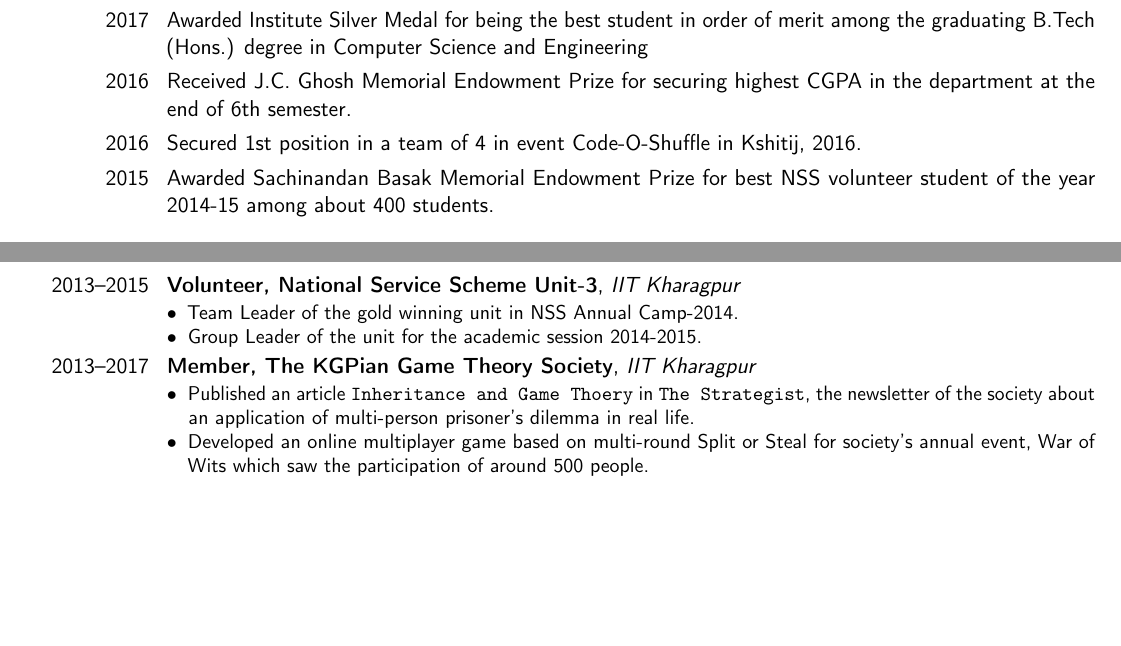
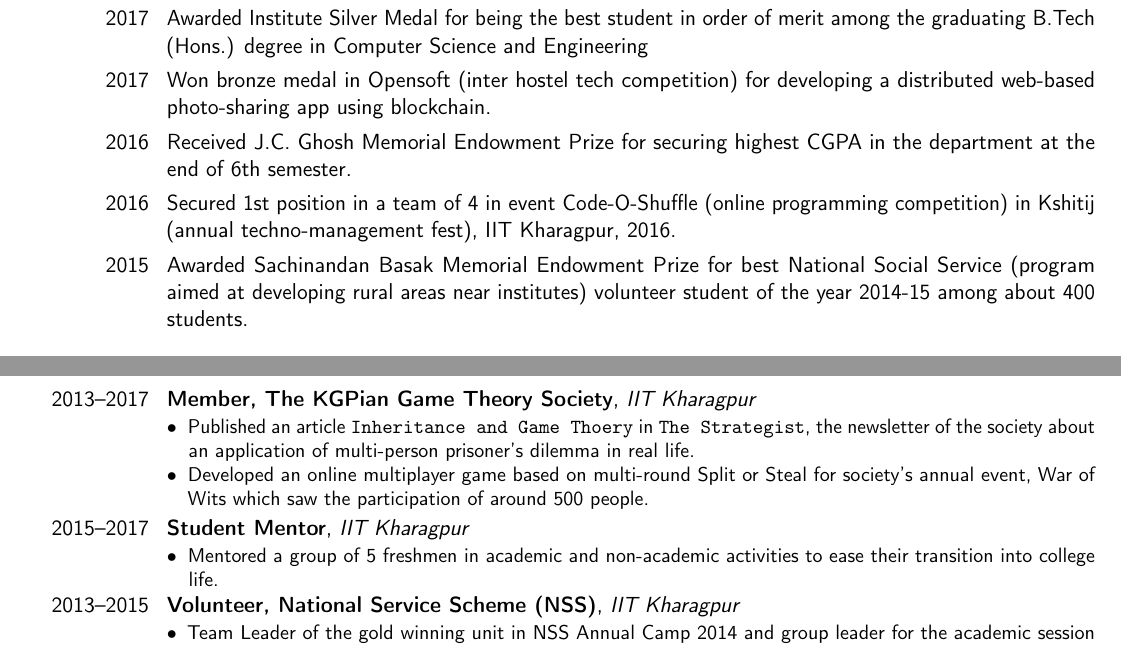
Before and after one commit to prabhat1081/CV, a LaTeX CV (main.tex): two parts of pages 1 and 3 of 3 before the commit and two parts of pages 2 and 3 of 3 after it, joined at a grey line, cut so that both start at the same text, the shorter picture padded with empty space. Compiled offline with pdfLaTeX.

Commit message:
Sequencing updates Explained KGP specific words

```diff
--- a/main.tex
+++ b/main.tex
@@ -33,7 +33,7 @@
 % personal data
 \firstname{Prabhat}
 \familyname{Agarwal}
-\title{Analyst, Goldman Sachs Group, Inc}
+\title{Analyst, Goldman Sachs}
 \address{5th Cross, 27th Main, Ejipura}{Bangalore-560047}{India}    % optional, remove the line if not wanted
 \mobile{+918697823093}                    % optional, remove the line if not wanted
 \email{prabhat.agr2010@gmail.com}                      % optional, remove the line if not wanted
@@ -73,18 +71,9 @@
-\cvitem{2017}{Awarded Bigyan Sinha Memorial Endowment Prize for being the second best student in order of merit in the graduating B.Tech (Hons.) batch of 2017, IIT Kharagpur}
-
-\cvitem{2017}{Awarded Institute Silver Medal for being the best student in order of merit among the graduating B.Tech (Hons.) degree in Computer Science and Engineering}
-
-\cvitem{2016}{Received J.C. Ghosh Memorial Endowment Prize for securing highest CGPA in the department at the end of 6th semester.}
-
-\cvitem{2016}{Secured 1st position in a team of 4 in event Code-O-Shuffle in Kshitij, 2016.}
-%\cvitem{2015}{Was awarded Goralal Syngal Memorial Scholarship for securing 2nd highest CGPA at the end of 4th semester among the students of the department of CSE, ECE, and EE.}
-\cvitem{2015}{Awarded Sachinandan Basak Memorial Endowment Prize for best NSS volunteer student of the year 2014-15 among about 400 students.}
+\end{comment}
 
 \renewcommand{\bibliographyitemlabel}{{\@2017}}
 \nocite{*}
 \bibliographystyle{ieeetr}
 \bibliography{./publications}
-
 
 \section{Work Experience}
 
@@ -168,12 +160,27 @@ course content, course calendar publishing, automated quizzes and exams, discuss
 \end{description}
 }
 
-\cventry{Mar 2015}{PlotIt}{}{Opensoft, IIT Kharagpur}{}{
+\cventry{Mar 2015}{PlotIt}{}{Opensoft (Inter hostel tech competition), IIT Kharagpur}{}{
 \begin{description}
 \item[$\bullet$] Team (of 10) secured 4th place in the competition.
 \item[$\bullet$] Designed and developed UI using PyQt for PlotIt, a tool to plot graphs in 2D and 3D.
 \end{description}
 }
+
+
+\section{Awards and Achievements}
+
+\cvitem{2017}{Awarded Bigyan Sinha Memorial Endowment Prize for being the second best student in order of merit in the graduating B.Tech (Hons.) batch of 2017, IIT Kharagpur}
+
+\cvitem{2017}{Awarded Institute Silver Medal for being the best student in order of merit among the graduating B.Tech (Hons.) degree in Computer Science and Engineering}
+
+\cvitem{2017}{Won bronze medal in Opensoft (inter hostel tech competition) for developing a distributed web-based photo-sharing app using blockchain.}
+
+\cvitem{2016}{Received J.C. Ghosh Memorial Endowment Prize for securing highest CGPA in the department at the end of 6th semester.}
+
+\cvitem{2016}{Secured 1st position in a team of 4 in event Code-O-Shuffle (online programming competition) in Kshitij (annual techno-management fest), IIT Kharagpur, 2016.}
+%\cvitem{2015}{Was awarded Goralal Syngal Memorial Scholarship for securing 2nd highest CGPA at the end of 4th semester among the students of the department of CSE, ECE, and EE.}
+\cvitem{2015}{Awarded Sachinandan Basak Memorial Endowment Prize for best National Social Service (program aimed at developing rural areas near institutes) volunteer student of the year 2014-15 among about 400 students.}
 
 \section{Technical Experience}
 \cvline{languages}{\texttt{C, C++, Java, Python, JavaScript, Haskell}}
@@ -189,18 +196,25 @@ course content, course calendar publishing, automated quizzes and exams, discuss
 
 \section{Extra Curricular Activities}
 
-\cventry{2013--2015}{Volunteer, National Service Scheme Unit-3}{IIT Kharagpur}{}{}{
-\begin{description}
-\item[$\bullet$] Team Leader of the gold winning unit in NSS Annual Camp-2014.
-\item[$\bullet$] Group Leader of the unit for the academic session 2014-2015.
-\end{description}
-}
-
 \cventry{2013--2017}{Member, The KGPian Game Theory Society}{IIT Kharagpur}{}{}{
 \begin{description}
-\item[$\bullet$] Published an article \texttt{Inheritance and Game Thoery} in  \texttt{The Strategist}, the newsletter of the society about an application of multi-person prisoner's dilemma in real life.
+\item[$\bullet$] Published an article \texttt{Inheritance and Game Thoery} in \texttt{The Strategist}, the newsletter of the society about an application of multi-person prisoner's dilemma in real life.
 \item[$\bullet$] Developed an online multiplayer game based on multi-round Split or Steal for society's annual event, War of Wits which saw the participation of around 500 people.
 \end{description}
 }
 
+\cventry{2015--2017}{Student Mentor}{IIT Kharagpur}{}{}{
+\begin{description}
+\item[$\bullet$] Mentored a group of 5 freshmen in academic and non-academic activities to ease their transition into college life.
+\end{description}
+}
+
+\cventry{2013--2015}{Volunteer, National Service Scheme (NSS)}{IIT Kharagpur}{}{}{
+\begin{description}
+\item[$\bullet$] Team Leader of the gold winning unit in NSS Annual Camp 2014 and group leader for the academic session 2014-15.
+\end{description}
+}
+
+
+
 \end{document}
```
Also changed, not shown: main.tex (21 more changed lines).
